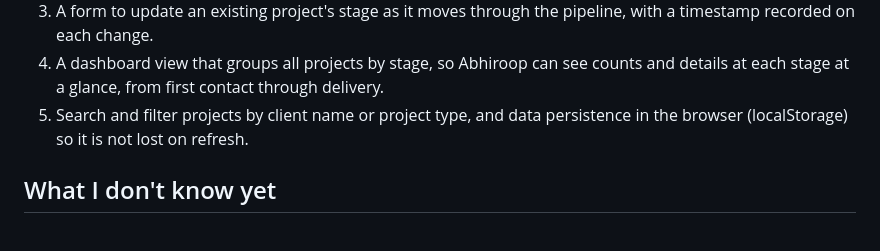
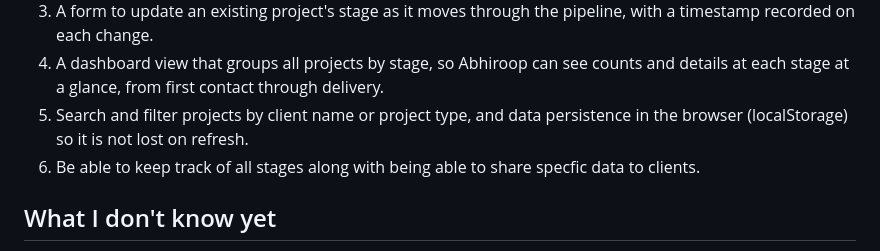
Before and after one commit to aravagar/crm, a Markdown page: proposal.md, the part around the change. Rendered like a GitHub page.

```diff
--- a/proposal.md
+++ b/proposal.md
@@ -15,6 +15,7 @@ This is for Abhiroop Agarwal, Director at Studioforma. Right now leads and order
 3. A form to update an existing project's stage as it moves through the pipeline, with a timestamp recorded on each change.
 4. A dashboard view that groups all projects by stage, so Abhiroop can see counts and details at each stage at a glance, from first contact through delivery.
 5. Search and filter projects by client name or project type, and data persistence in the browser (localStorage) so it is not lost on refresh.
+6. Be able to keep track of all stages along with being able to share specfic data to clients.
 
 ## What I don't know yet
 
```
